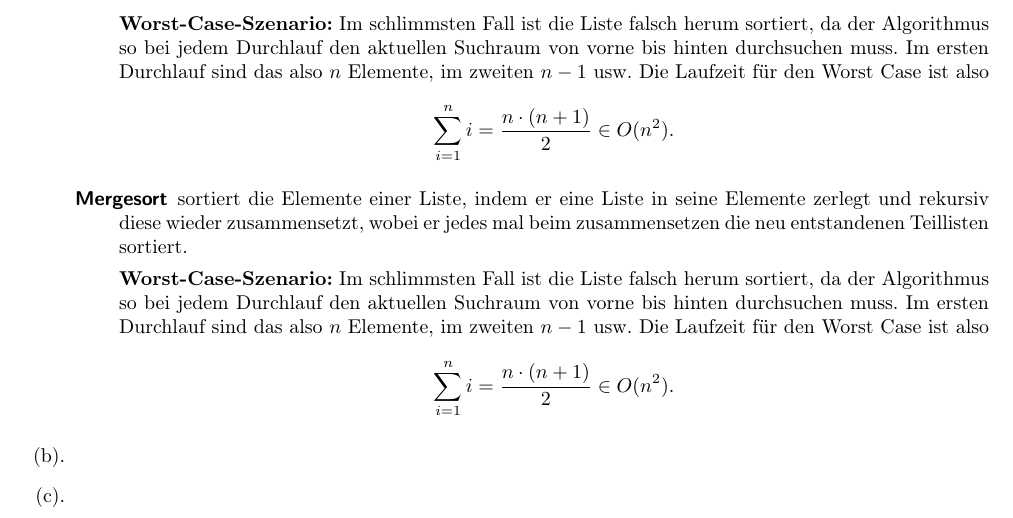
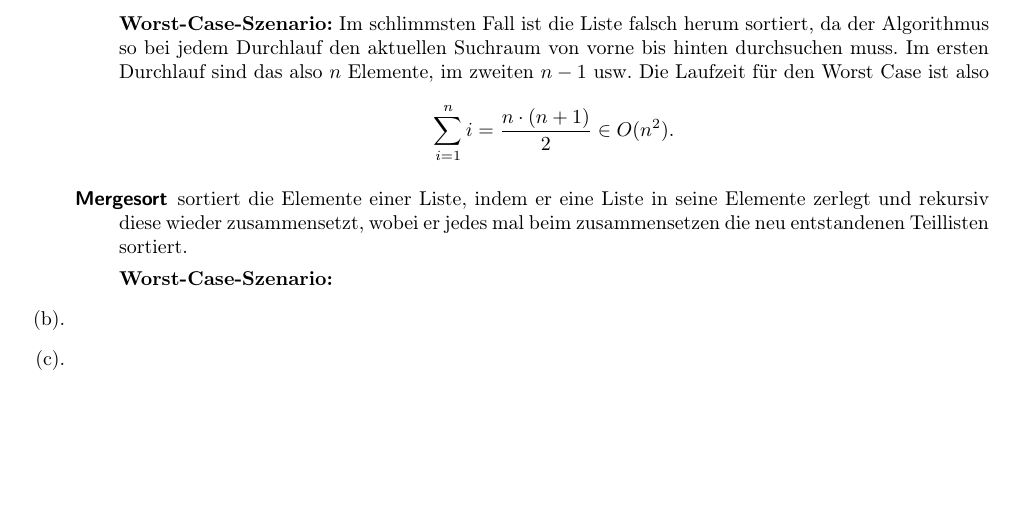
Before and after one commit to miri64/Uni-WS1112, a LaTeX document (HA/u01/u01.tex): part of page 2 of 2, cut so that both start at the same text, the shorter picture padded with empty space. Compiled offline with LaTeX, dvips and Ghostscript.

Commit message:
Worst-Case-Copy-Pasta entfernt

```diff
--- a/HA/u01/u01.tex
+++ b/HA/u01/u01.tex
@@ -109,14 +109,7 @@ also
 in seine Elemente zerlegt und rekursiv diese wieder zusammensetzt, wobei er
 jedes mal beim zusammensetzen die neu entstandenen Teillisten sortiert.
 
-\textbf{Worst-Case-Szenario:} Im schlimmsten Fall ist die Liste falsch
-herum sortiert, da der Algorithmus so bei jedem Durchlauf den aktuellen
-Suchraum von vorne bis hinten durchsuchen muss. Im ersten Durchlauf sind das
-also $n$ Elemente, im zweiten $n-1$ usw. Die Laufzeit f\"ur den Worst Case ist
-also
-\[
- \sum\limits_{i = 1}^{n} i = \frac{n \cdot (n + 1)}{2} \in O(n^2).
-\]
+\textbf{Worst-Case-Szenario:}
       \end{description}
 \item
 \item
```
